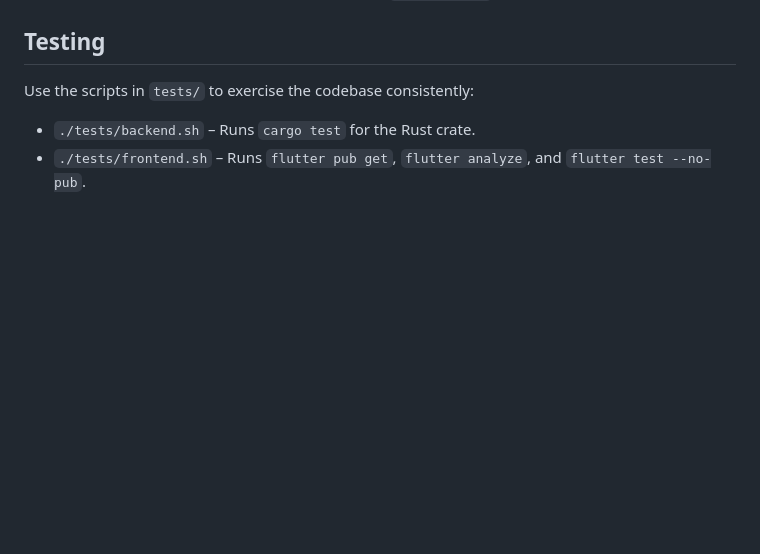
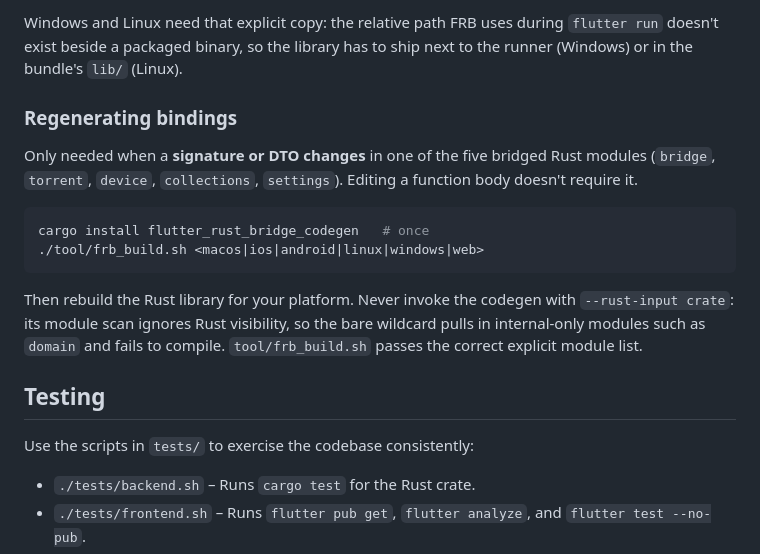
Before and after one commit to HorusElohim/Portalis, a Markdown page: README.md, the part around one of its changes. Drawn GitHub-style; blank space fills up the shorter version.

````diff
--- a/README.md
+++ b/README.md
@@ -55,3 +105,15 @@ Detailed build instructions for every platform live in [`doc/build.md`](doc/buil
+Windows and Linux need that explicit copy: the relative path FRB uses during `flutter run` doesn't exist beside a packaged binary, so the library has to ship next to the runner (Windows) or in the bundle's `lib/` (Linux).
+
+### Regenerating bindings
+
+Only needed when a **signature or DTO changes** in one of the five bridged Rust modules (`bridge`, `torrent`, `device`, `collections`, `settings`). Editing a function body doesn't require it.
+
+```bash
+cargo install flutter_rust_bridge_codegen   # once
+./tool/frb_build.sh <macos|ios|android|linux|windows|web>
+```
+
+Then rebuild the Rust library for your platform. Never invoke the codegen with `--rust-input crate`: its module scan ignores Rust visibility, so the bare wildcard pulls in internal-only modules such as `domain` and fails to compile. `tool/frb_build.sh` passes the correct explicit module list.
 
 ## Testing
 Use the scripts in `tests/` to exercise the codebase consistently:
````
Also changed, not shown: other parts of README.md (+50 -0 lines), doc/build.md (+4 -3 lines).
